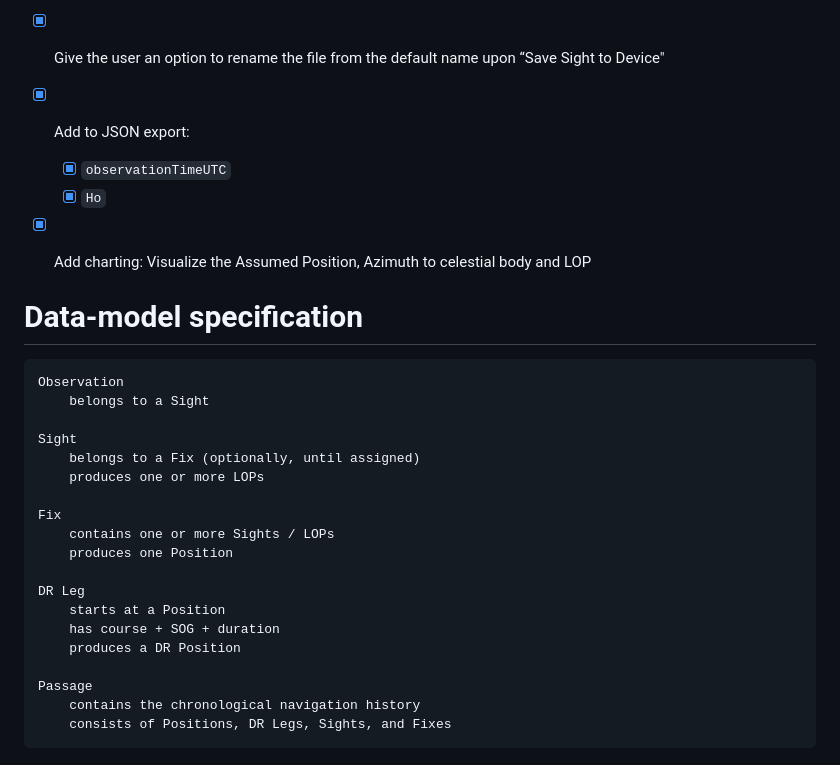
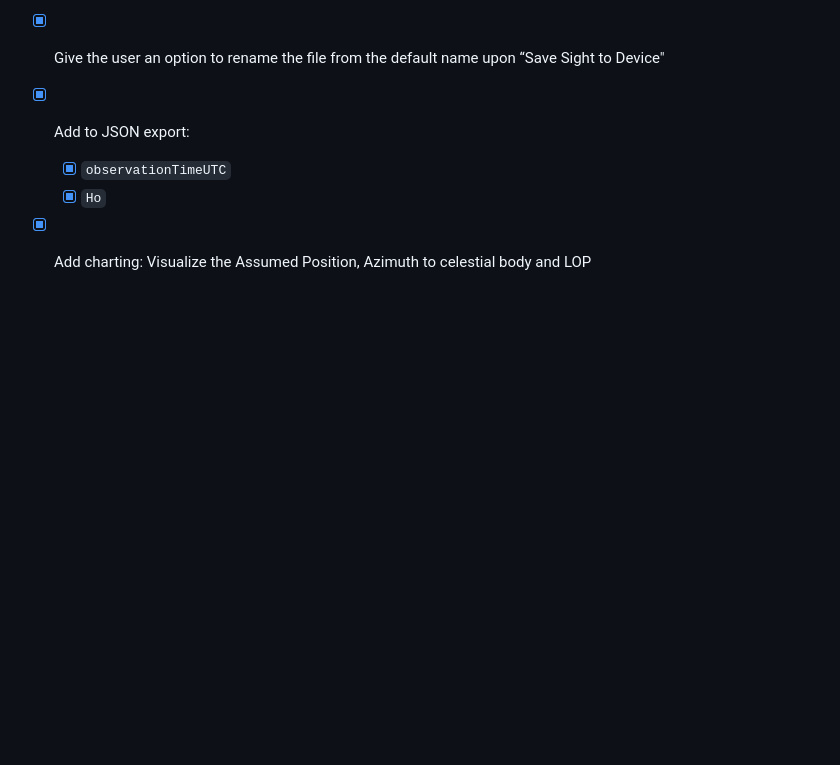
Before and after one commit to ajaekel/sight-reduction, a Markdown page: ROADMAP.md, the part around the change. Rendered like a GitHub page; blank space fills up the shorter version.

Commit message:
adjust ROADMAP

````diff
--- a/ROADMAP.md
+++ b/ROADMAP.md
@@ -63,28 +63,3 @@ Expected behavior, if a sighting is saved and renamed, it's saved as a new sight
   * [X] `Ho`
 
 * [X] Add charting: Visualize the Assumed Position, Azimuth to celestial body and LOP
-
-
-# Data-model specification
-
-```
-Observation
-    belongs to a Sight
-
-Sight
-    belongs to a Fix (optionally, until assigned)
-    produces one or more LOPs
-
-Fix
-    contains one or more Sights / LOPs
-    produces one Position
-
-DR Leg
-    starts at a Position
-    has course + SOG + duration
-    produces a DR Position
-
-Passage
-    contains the chronological navigation history
-    consists of Positions, DR Legs, Sights, and Fixes
-```
````
